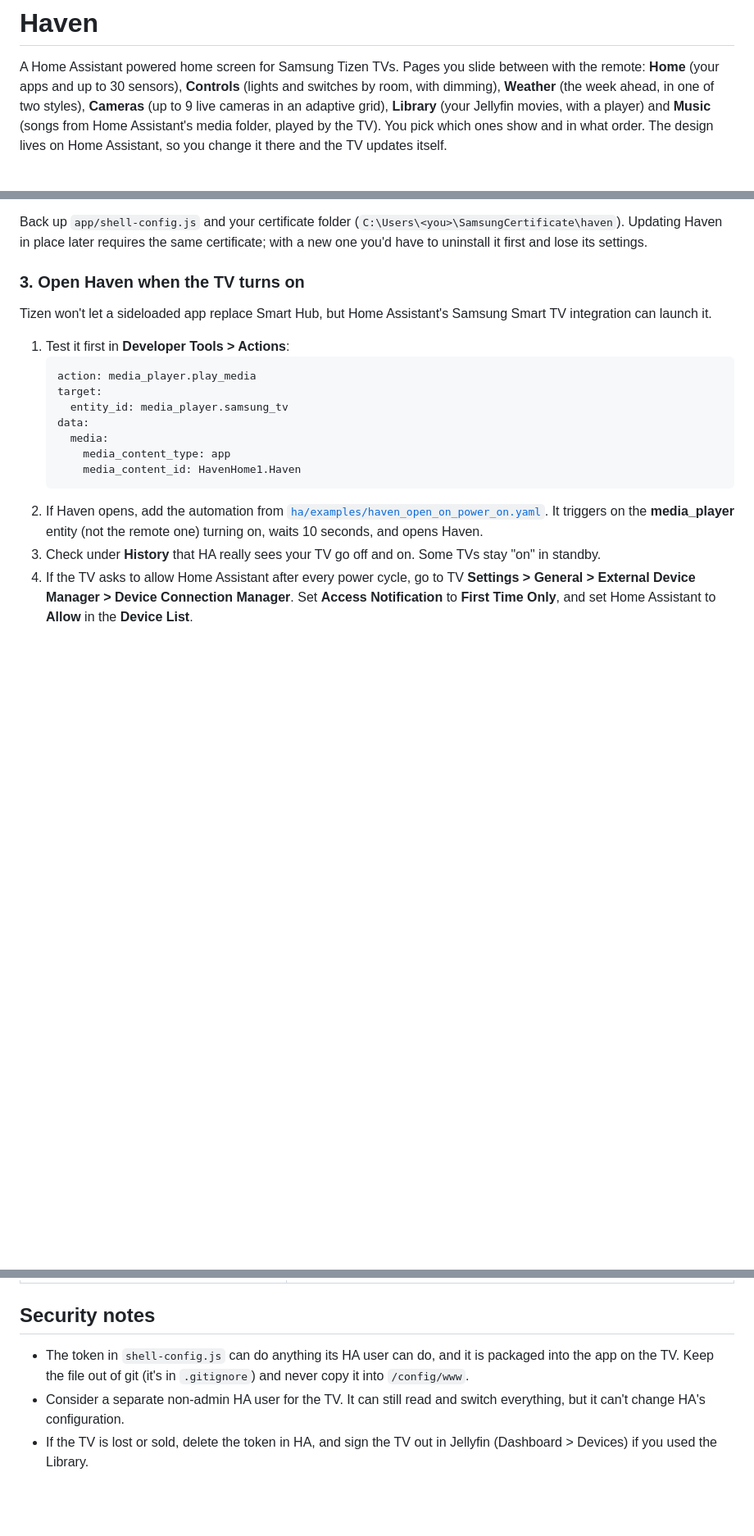
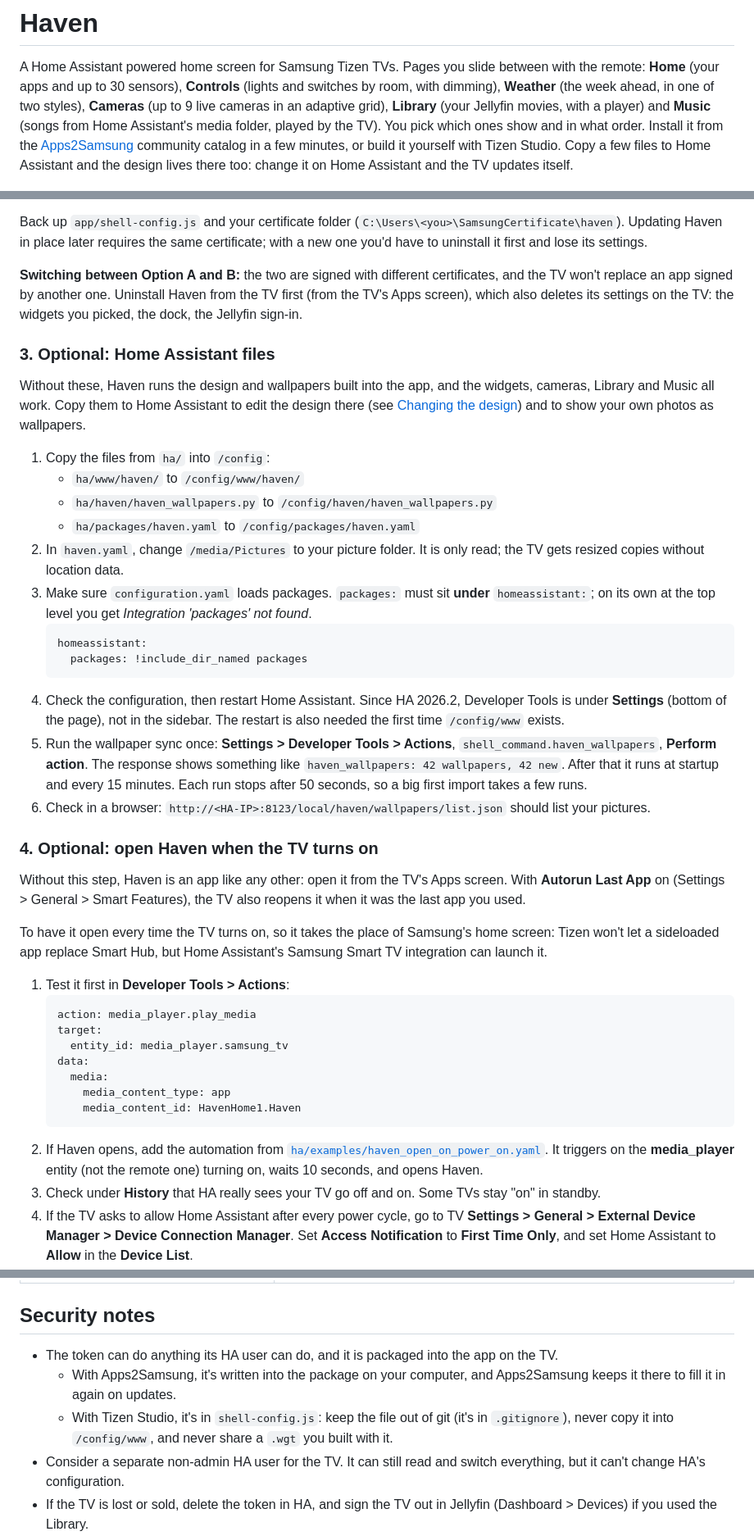
Before and after one commit to natureglass/haven-tizen-ha, a Markdown page: README.md, 3 parts joined by grey strips. Shown at 82% size. Rendered like a GitHub page; blank space fills up the shorter version.

````diff
--- a/README.md
+++ b/README.md
@@ -5,8 +5,10 @@ the remote: **Home** (your apps and up to 30 sensors), **Controls** (lights and
 room, with dimming), **Weather** (the week ahead, in one of two styles), **Cameras** (up to 9
 live cameras in an adaptive grid), **Library** (your Jellyfin movies, with a player) and
 **Music** (songs from Home Assistant's media folder, played by the TV). You pick which ones
-show and in what order. The design lives on Home Assistant, so you change it
-there and the TV updates itself.
+show and in what order. Install it from the [Apps2Samsung](https://github.com/Apps2Samsung/Apps2Samsung)
+community catalog in a few minutes, or build it yourself with Tizen Studio. Copy a few files
+to Home Assistant and the design lives there too: change it on Home Assistant and the TV
+updates itself.
 
 ![Haven Home page, dark theme](docs/screenshots/home-dark.jpg)
 
@@ -269,8 +298,47 @@ Back up `app/shell-config.js` and your certificate folder
 (`C:\Users\<you>\SamsungCertificate\haven`). Updating Haven in place later requires the
 same certificate; with a new one you'd have to uninstall it first and lose its settings.
 
-### 3. Open Haven when the TV turns on
+**Switching between Option A and B:** the two are signed with different certificates, and
+the TV won't replace an app signed by another one. Uninstall Haven from the TV first (from
+the TV's Apps screen), which also deletes its settings on the TV: the widgets you picked,
+the dock, the Jellyfin sign-in.
 
+### 3. Optional: Home Assistant files
+
+Without these, Haven runs the design and wallpapers built into the app, and the widgets,
+cameras, Library and Music all work. Copy them to Home Assistant to edit the design there
+(see [Changing the design](#changing-the-design)) and to show your own photos as wallpapers.
+
+1. Copy the files from `ha/` into `/config`:
+   - `ha/www/haven/` to `/config/www/haven/`
+   - `ha/haven/haven_wallpapers.py` to `/config/haven/haven_wallpapers.py`
+   - `ha/packages/haven.yaml` to `/config/packages/haven.yaml`
+2. In `haven.yaml`, change `/media/Pictures` to your picture folder. It is only read; the TV
+   gets resized copies without location data.
+3. Make sure `configuration.yaml` loads packages. `packages:` must sit **under**
+   `homeassistant:`; on its own at the top level you get *Integration 'packages' not
+   found*.
+   ```yaml
+   homeassistant:
+     packages: !include_dir_named packages
+   ```
+4. Check the configuration, then restart Home Assistant. Since HA 2026.2, Developer Tools
+   is under **Settings** (bottom of the page), not in the sidebar. The restart is also
+   needed the first time `/config/www` exists.
+5. Run the wallpaper sync once: **Settings > Developer Tools > Actions**,
+   `shell_command.haven_wallpapers`, **Perform action**. The response shows something like
+   `haven_wallpapers: 42 wallpapers, 42 new`. After that it runs at startup and every 15
+   minutes. Each run stops after 50 seconds, so a big first import takes a few runs.
+6. Check in a browser: `http://<HA-IP>:8123/local/haven/wallpapers/list.json` should list
+   your pictures.
+
+### 4. Optional: open Haven when the TV turns on
+
+Without this step, Haven is an app like any other: open it from the TV's Apps screen. With
+**Autorun Last App** on (Settings > General > Smart Features), the TV also reopens it when it
+was the last app you used.
+
+To have it open every time the TV turns on, so it takes the place of Samsung's home screen:
 Tizen won't let a sideloaded app replace Smart Hub, but Home Assistant's Samsung Smart TV
 integration can launch it.
 
@@ -597,9 +667,12 @@ reinstalling, so it becomes the new fallback.
 
 ## Security notes
 
-- The token in `shell-config.js` can do anything its HA user can do, and it is packaged
-  into the app on the TV. Keep the file out of git (it's in `.gitignore`) and never copy it
-  into `/config/www`.
+- The token can do anything its HA user can do, and it is packaged into the app on the TV.
+  - With Apps2Samsung, it's written into the package on your computer, and Apps2Samsung
+    keeps it there to fill it in again on updates.
+  - With Tizen Studio, it's in `shell-config.js`: keep the file out of git (it's in
+    `.gitignore`), never copy it into `/config/www`, and never share a `.wgt` you built
+    with it.
 - Consider a separate non-admin HA user for the TV. It can still read and switch
   everything, but it can't change HA's configuration.
 - If the TV is lost or sold, delete the token in HA, and sign the TV out in Jellyfin
````
Also changed, not shown: other parts of README.md (+65 -36 lines).
